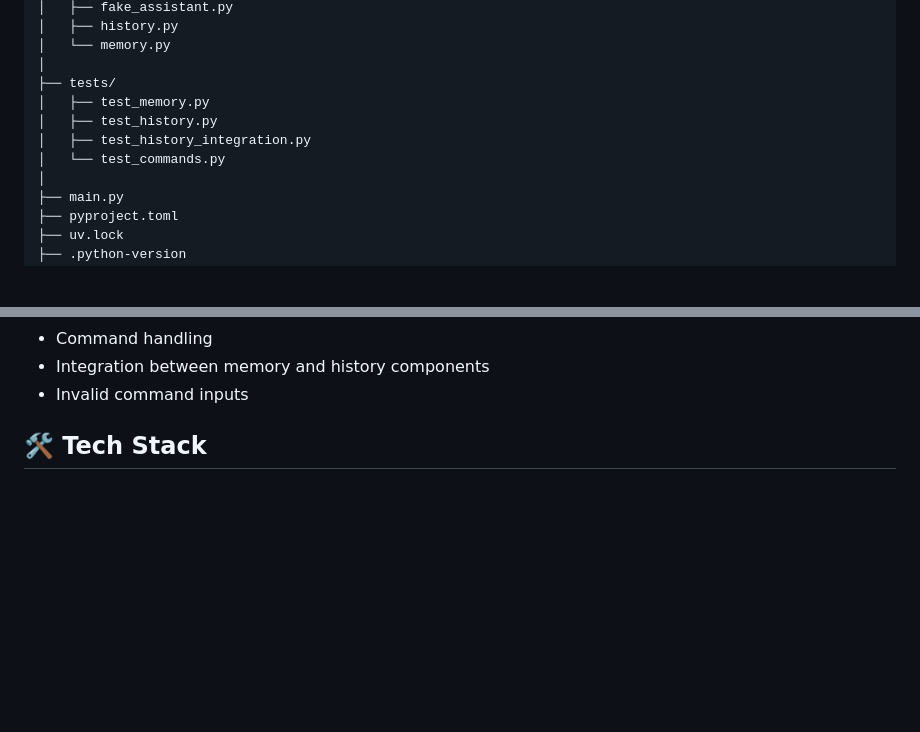
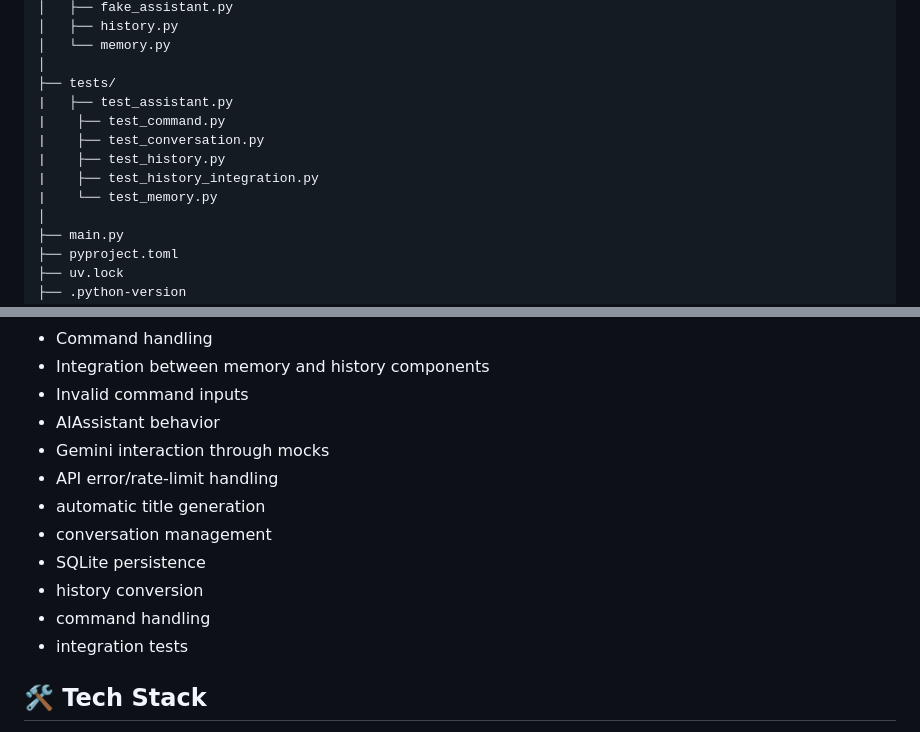
Before and after one commit to abdo6584774878/AI-ASSISTANT-VERSION1, a Markdown page: README.md, 2 parts joined by grey strips. Drawn GitHub-style; blank space fills up the shorter version.

Commit message:
docs : update README for current architecture

```diff
--- a/README.md
+++ b/README.md
@@ -41,10 +41,12 @@ AI_ASSISTANT/
 │   └── memory.py
 │
 ├── tests/
-│   ├── test_memory.py
-│   ├── test_history.py
-│   ├── test_history_integration.py
-│   └── test_commands.py
+|   ├── test_assistant.py
+|    ├── test_command.py
+|    ├── test_conversation.py
+|    ├── test_history.py
+|    ├── test_history_integration.py
+|    └── test_memory.py
 │
 ├── main.py
 ├── pyproject.toml
@@ -161,6 +163,15 @@ The test suite covers:
 - Command handling
 - Integration between memory and history components
 - Invalid command inputs
+- AIAssistant behavior
+- Gemini interaction through mocks
+- API error/rate-limit handling
+- automatic title generation
+- conversation management
+- SQLite persistence
+- history conversion
+- command handling
+- integration tests
 
 ## 🛠️ Tech Stack
 
```
